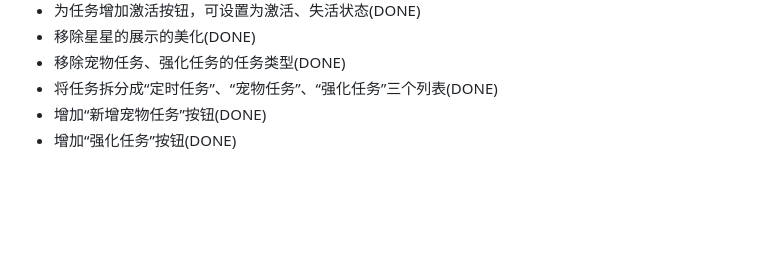
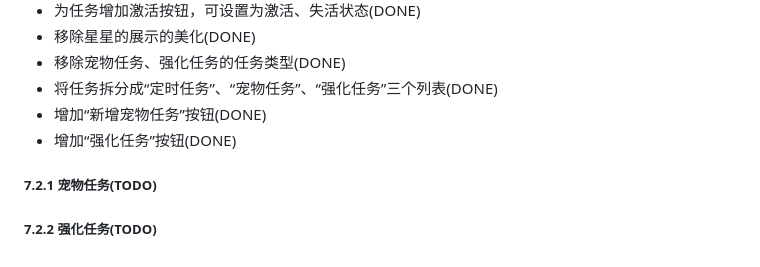
Before and after one commit to xiaokn613/ForChild, a Markdown page: prd.md, the part around the change. Drawn GitHub-style; blank space fills up the shorter version.

```diff
--- a/prd.md
+++ b/prd.md
@@ -98,3 +98,5 @@
 - 将任务拆分成“定时任务”、“宠物任务”、“强化任务”三个列表(DONE)
 - 增加“新增宠物任务”按钮(DONE)
 - 增加“强化任务”按钮(DONE)
+##### 7.2.1 宠物任务(TODO)
+##### 7.2.2 强化任务(TODO)
```
